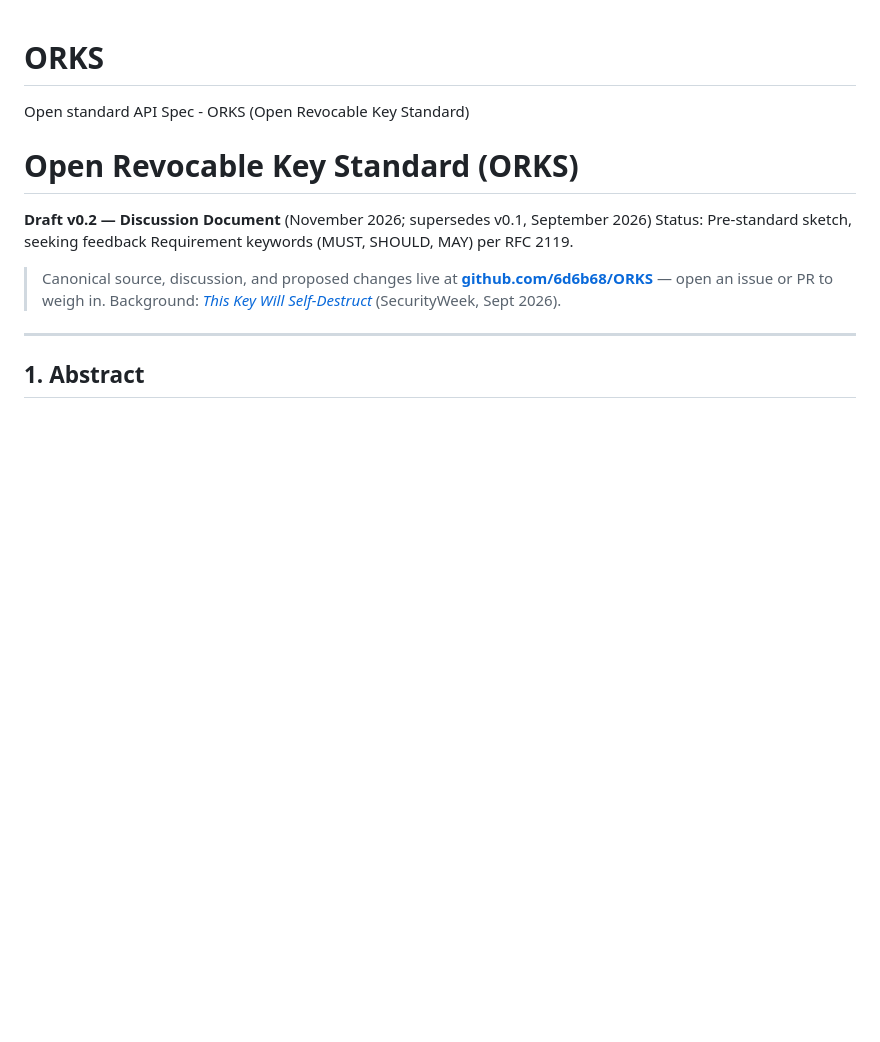
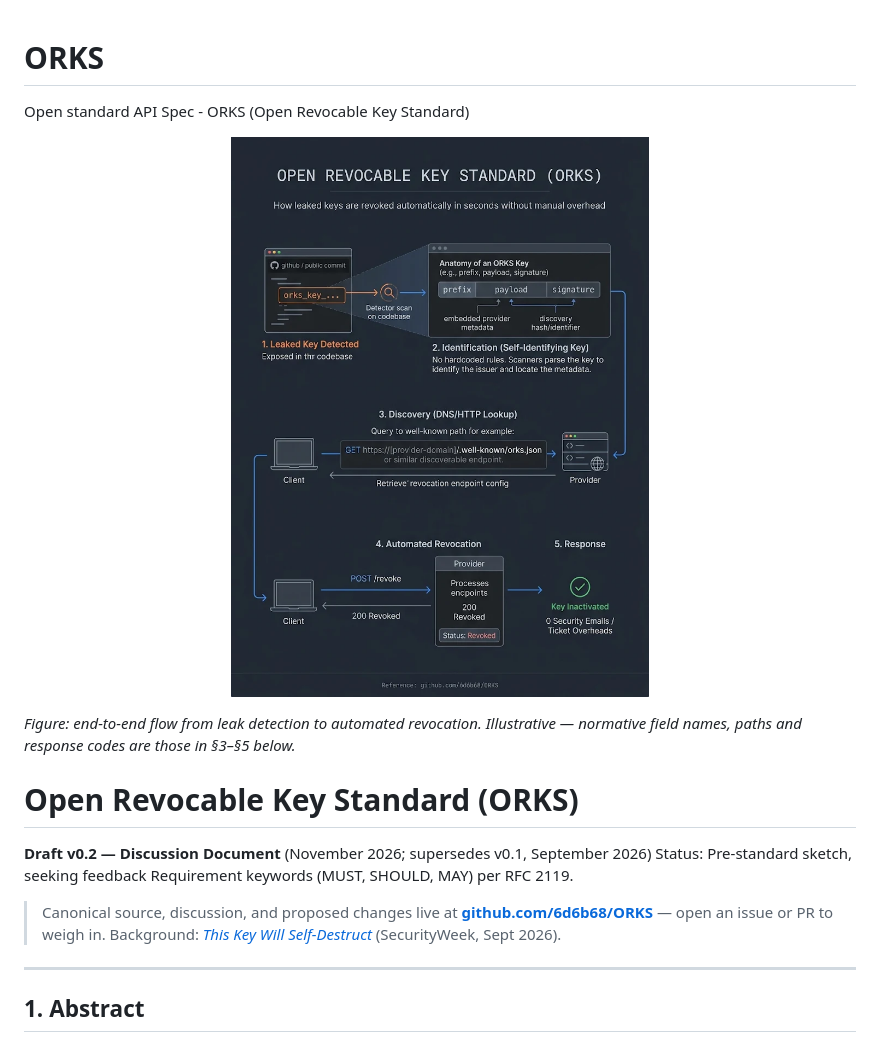
Before and after one commit to 6d6b68/ORKS, a Markdown page: README.md, the part around the change. GitHub-like rendering; pictures changed too: docs/orks-overview.png (added); blank space fills up the shorter version.

Commit message:
README: add ORKS overview diagram
Co-Authored-By: Claude Fable 5.1 <noreply@anthropic.com>
Claude-Session: https://claude.ai/code/session_01FU9LiH2HJ6trBbZLKa7jXE

```diff
--- a/README.md
+++ b/README.md
@@ -1,5 +1,11 @@
 # ORKS
 Open standard API Spec - ORKS (Open Revocable Key Standard)
+
+<p align="center">
+  <img src="docs/orks-overview.png" alt="ORKS overview: a leaked key is detected in a public commit, the self-identifying key reveals its issuer, the client fetches the issuer's well-known discovery document, POSTs the key to the revocation endpoint, and the key is inactivated" width="720">
+</p>
+
+*Figure: end-to-end flow from leak detection to automated revocation. Illustrative — normative field names, paths and response codes are those in §3–§5 below.*
 
 
 # Open Revocable Key Standard (ORKS)
```
